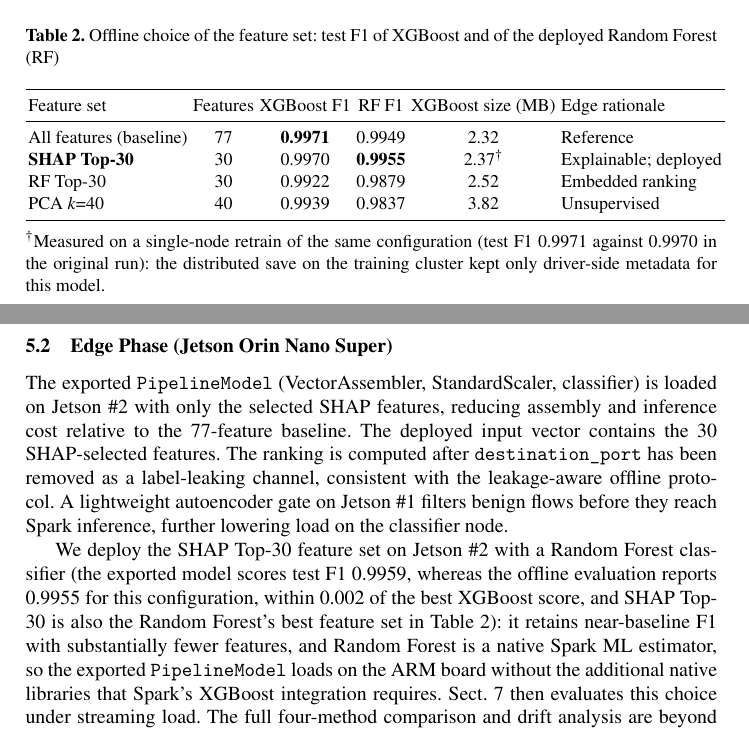
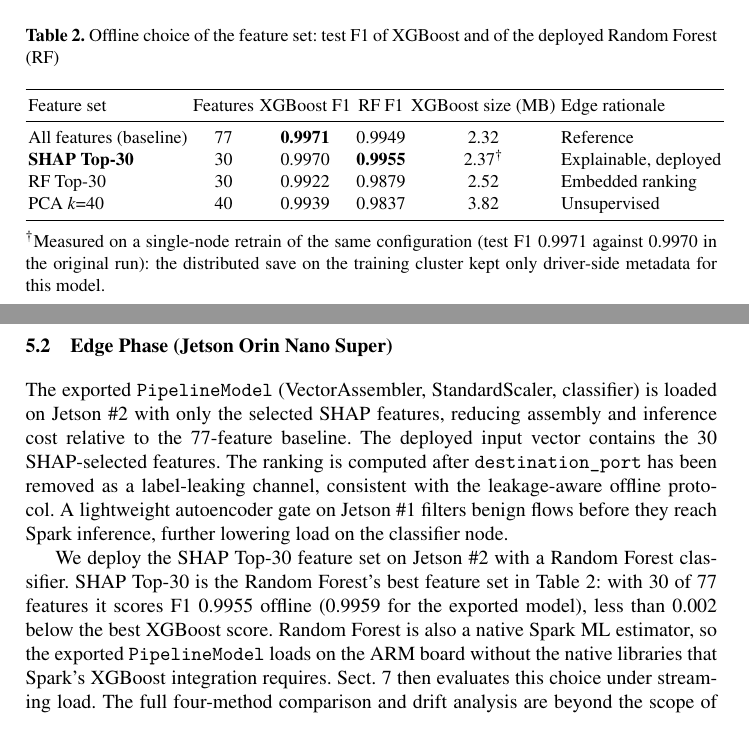
Before and after one commit to vuthainguyen1602/Thesis_IDS, a LaTeX thesis (papers/soict2026/manuscript/main.tex): two parts of pages 7 and 8 of 15, joined at a grey line, cut so that both start at the same text. Compiled offline with pdfLaTeX.

Commit message:
soict: refactor pass on the deployment paragraph (one overloaded parenthesis becomes three sentences); table cell semicolon becomes a comma

```diff
--- a/papers/soict2026/manuscript/main.tex
+++ b/papers/soict2026/manuscript/main.tex
@@ -284,7 +284,7 @@ In the offline selection stage, we evaluate four feature configurations (baselin
     Feature set & Features & XGBoost F1 & RF F1 & XGBoost size (MB) & Edge rationale \\
     \midrule
     All features (baseline) & 77 & \textbf{0.9971} & 0.9949 & 2.32 & Reference \\
-    \textbf{SHAP Top-30} & 30 & 0.9970 & \textbf{0.9955} & 2.37$^{\dagger}$ & Explainable; deployed \\
+    \textbf{SHAP Top-30} & 30 & 0.9970 & \textbf{0.9955} & 2.37$^{\dagger}$ & Explainable, deployed \\
     RF Top-30 & 30 & 0.9922 & 0.9879 & 2.52 & Embedded ranking \\
     PCA $k$=40 & 40 & 0.9939 & 0.9837 & 3.82 & Unsupervised \\
     \bottomrule
@@ -298,7 +298,7 @@ In the offline selection stage, we evaluate four feature configurations (baselin
 
 The exported \texttt{PipelineModel} (VectorAssembler, StandardScaler, classifier) is loaded on Jetson~\#2 with only the selected SHAP features, reducing assembly and inference cost relative to the 77-feature baseline. The deployed input vector contains the 30 SHAP-selected features. The ranking is computed after \texttt{destination\_port} has been removed as a label-leaking channel, consistent with the leakage-aware offline protocol. A lightweight autoencoder gate on Jetson~\#1 filters benign flows before they reach Spark inference, further lowering load on the classifier node.
 
-We deploy the SHAP Top-30 feature set on Jetson~\#2 with a Random Forest classifier (the exported model scores test F1 0.9959, whereas the offline evaluation reports 0.9955 for this configuration, within 0.002 of the best XGBoost score, and SHAP Top-30 is also the Random Forest's best feature set in Table~\ref{tab:spark-edge-bridge}): it retains near-baseline F1 with substantially fewer features, and Random Forest is a native Spark ML estimator, so the exported \texttt{PipelineModel} loads on the ARM board without the additional native libraries that Spark's XGBoost integration requires. Sect.~\ref{sec:benchmark-results} then evaluates this choice under streaming load. The full four-method comparison and drift analysis are beyond the scope of this paper.
+We deploy the SHAP Top-30 feature set on Jetson~\#2 with a Random Forest classifier. SHAP Top-30 is the Random Forest's best feature set in Table~\ref{tab:spark-edge-bridge}: with 30 of 77 features it scores F1 0.9955 offline (0.9959 for the exported model), less than 0.002 below the best XGBoost score. Random Forest is also a native Spark ML estimator, so the exported \texttt{PipelineModel} loads on the ARM board without the native libraries that Spark's XGBoost integration requires. Sect.~\ref{sec:benchmark-results} then evaluates this choice under streaming load. The full four-method comparison and drift analysis are beyond the scope of this paper.
 
 \section{Experimental Setup}
 
```
Also changed, not shown: slides/soict2026/main.tex (+1 -1 lines), output/pdfs/SOICT2026.pdf, output/pdfs/SOICT2026_slides.pdf, output/pdfs/SOICT2026_slides_notes.pdf, papers/soict2026/manuscript/main.pdf, 1 other file.
